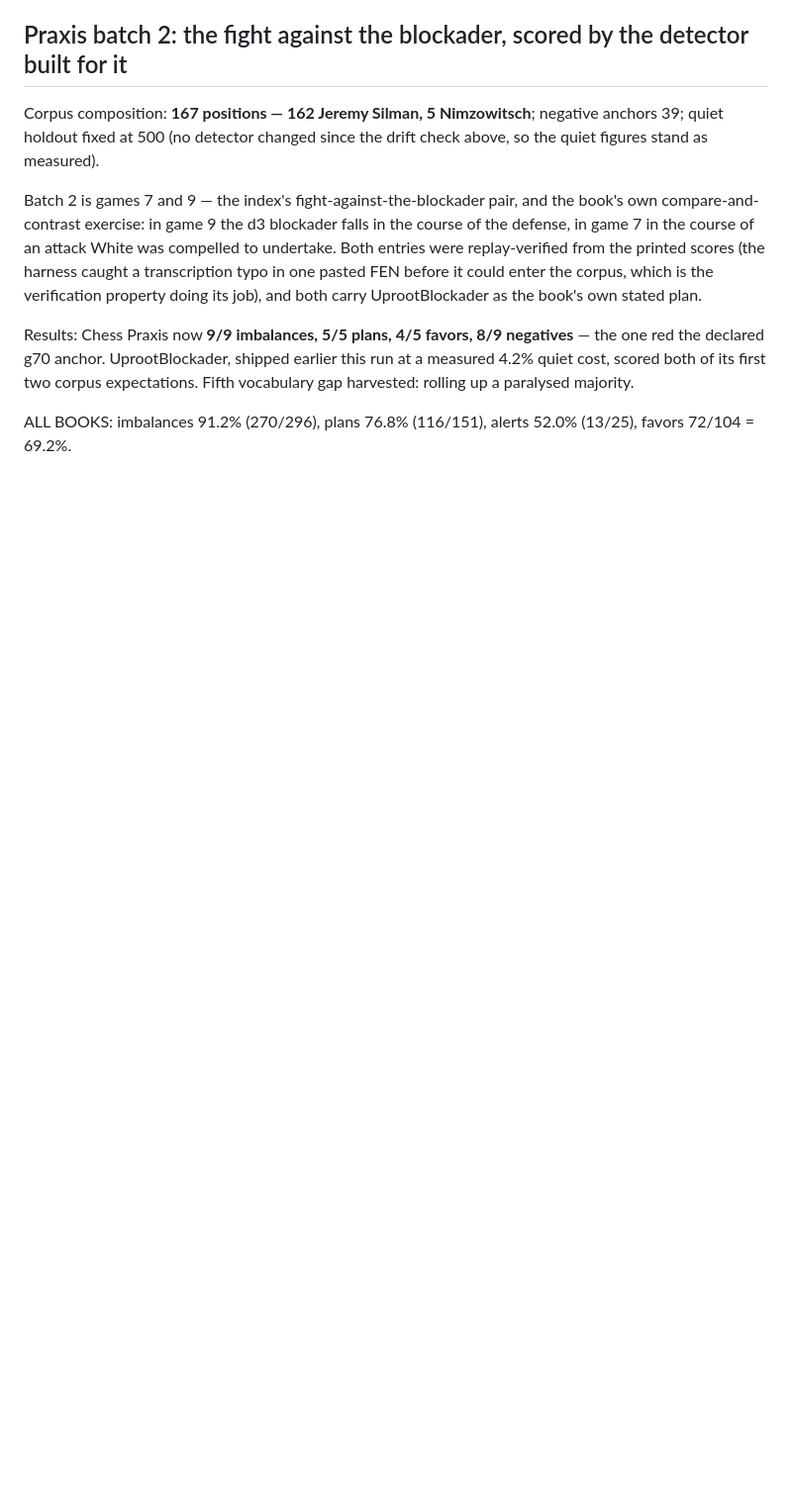
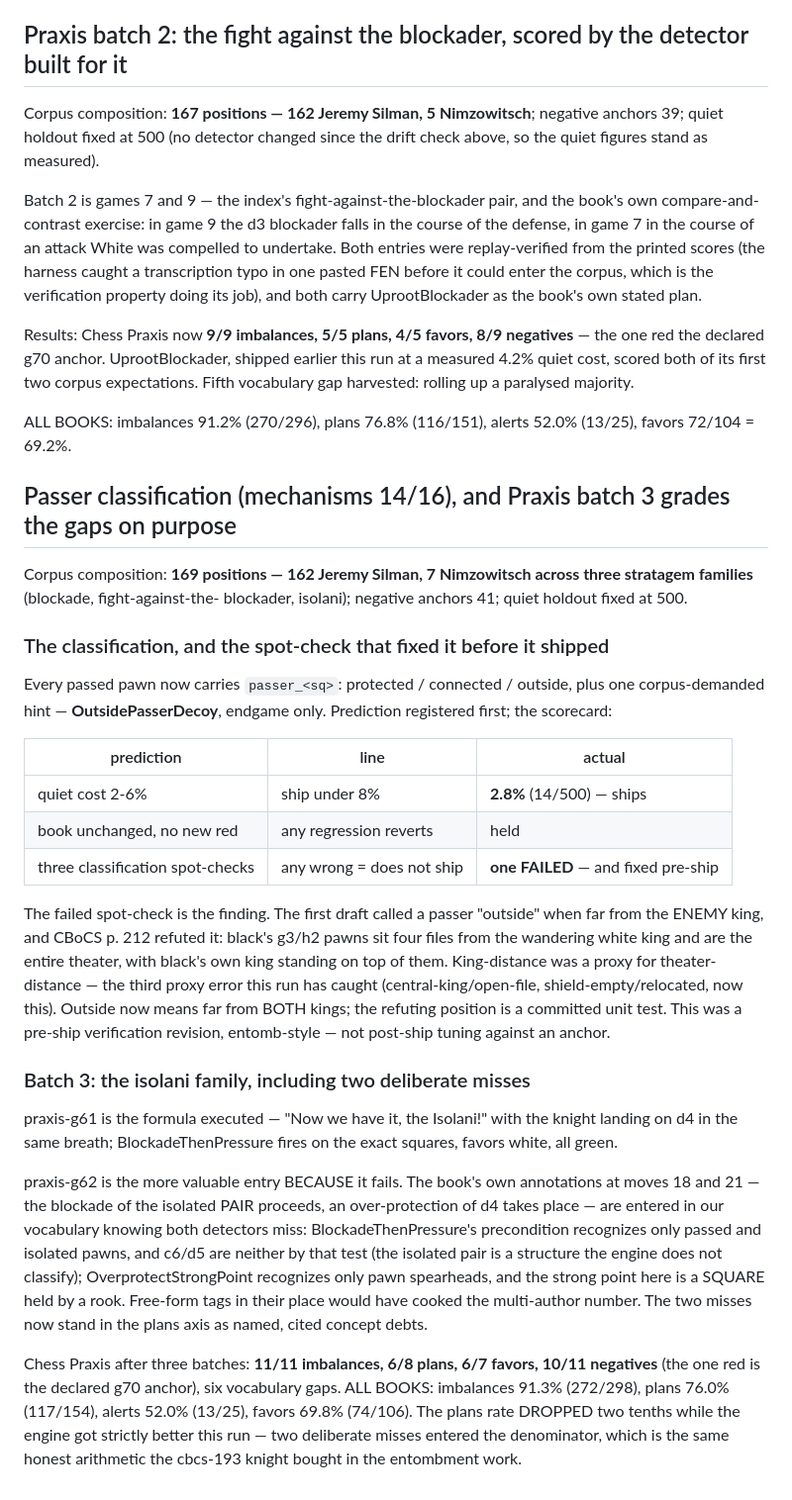
Before and after one commit to avienu/kibitz, a Markdown page: docs/VALIDATION.md, the part around the change. Shown at 99% size. GitHub-like rendering; blank space fills up the shorter version.

Commit message:
docs(validation): passer classification, and batch 3 grades the gaps on purpose
The isolani family joins the corpus (games 61 and 62), making three
stratagem families across seven Praxis entries. g61 is the formula
executed and all green. g62 is entered to FAIL: the book's own
annotations — blockade of the isolated pair, over-protection of the d4
square — sit in our vocabulary where the detectors demonstrably miss,
because the blockade family only knows passed and isolated pawns and
over-protection only knows pawn spearheads. Free-form tags there would
have cooked the multi-author number; the misses stand as named, cited
concept debts, and the plans rate dropping two tenths while the engine
got strictly better is the same honest arithmetic the cbcs-193 knight
bought.

Composition: 169 positions, 162 Jeremy Silman + 7 Nimzowitsch,
negatives 41 (one standing red), quiet holdout fixed at 500.

Co-Authored-By: Claude Fable 5 <noreply@anthropic.com>

```diff
--- a/docs/VALIDATION.md
+++ b/docs/VALIDATION.md
@@ -1843,3 +1843,56 @@ rolling up a paralysed majority.
 
 ALL BOOKS: imbalances 91.2% (270/296), plans 76.8% (116/151), alerts
 52.0% (13/25), favors 72/104 = 69.2%.
+
+## Passer classification (mechanisms 14/16), and Praxis batch 3 grades the gaps on purpose
+
+Corpus composition: **169 positions — 162 Jeremy Silman, 7 Nimzowitsch
+across three stratagem families** (blockade, fight-against-the-
+blockader, isolani); negative anchors 41; quiet holdout fixed at 500.
+
+### The classification, and the spot-check that fixed it before it shipped
+
+Every passed pawn now carries `passer_<sq>`: protected / connected /
+outside, plus one corpus-demanded hint — **OutsidePasserDecoy**, endgame
+only. Prediction registered first; the scorecard:
+
+| prediction | line | actual |
+|---|---|---|
+| quiet cost 2-6% | ship under 8% | **2.8%** (14/500) — ships |
+| book unchanged, no new red | any regression reverts | held |
+| three classification spot-checks | any wrong = does not ship | **one FAILED** — and fixed pre-ship |
+
+The failed spot-check is the finding. The first draft called a passer
+"outside" when far from the ENEMY king, and CBoCS p. 212 refuted it:
+black's g3/h2 pawns sit four files from the wandering white king and
+are the entire theater, with black's own king standing on top of them.
+King-distance was a proxy for theater-distance — the third proxy error
+this run has caught (central-king/open-file, shield-empty/relocated,
+now this). Outside now means far from BOTH kings; the refuting position
+is a committed unit test. This was a pre-ship verification revision,
+entomb-style — not post-ship tuning against an anchor.
+
+### Batch 3: the isolani family, including two deliberate misses
+
+praxis-g61 is the formula executed — "Now we have it, the Isolani!"
+with the knight landing on d4 in the same breath; BlockadeThenPressure
+fires on the exact squares, favors white, all green.
+
+praxis-g62 is the more valuable entry BECAUSE it fails. The book's own
+annotations at moves 18 and 21 — the blockade of the isolated PAIR
+proceeds, an over-protection of d4 takes place — are entered in our
+vocabulary knowing both detectors miss: BlockadeThenPressure's
+precondition recognizes only passed and isolated pawns, and c6/d5 are
+neither by that test (the isolated pair is a structure the engine does
+not classify); OverprotectStrongPoint recognizes only pawn spearheads,
+and the strong point here is a SQUARE held by a rook. Free-form tags in
+their place would have cooked the multi-author number. The two misses
+now stand in the plans axis as named, cited concept debts.
+
+Chess Praxis after three batches: **11/11 imbalances, 6/8 plans, 6/7
+favors, 10/11 negatives** (the one red is the declared g70 anchor), six
+vocabulary gaps. ALL BOOKS: imbalances 91.3% (272/298), plans 76.0%
+(117/154), alerts 52.0% (13/25), favors 69.8% (74/106). The plans rate
+DROPPED two tenths while the engine got strictly better this run —
+two deliberate misses entered the denominator, which is the same
+honest arithmetic the cbcs-193 knight bought in the entombment work.
```
